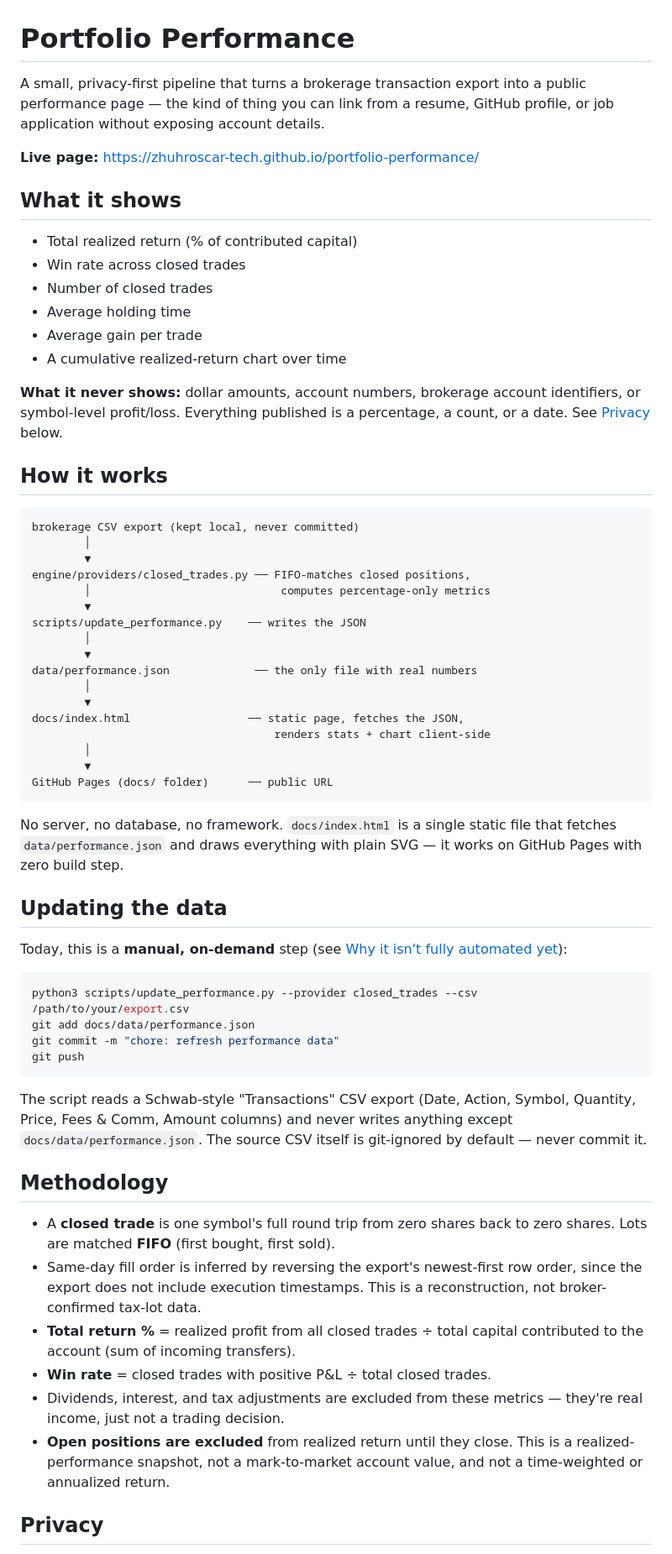
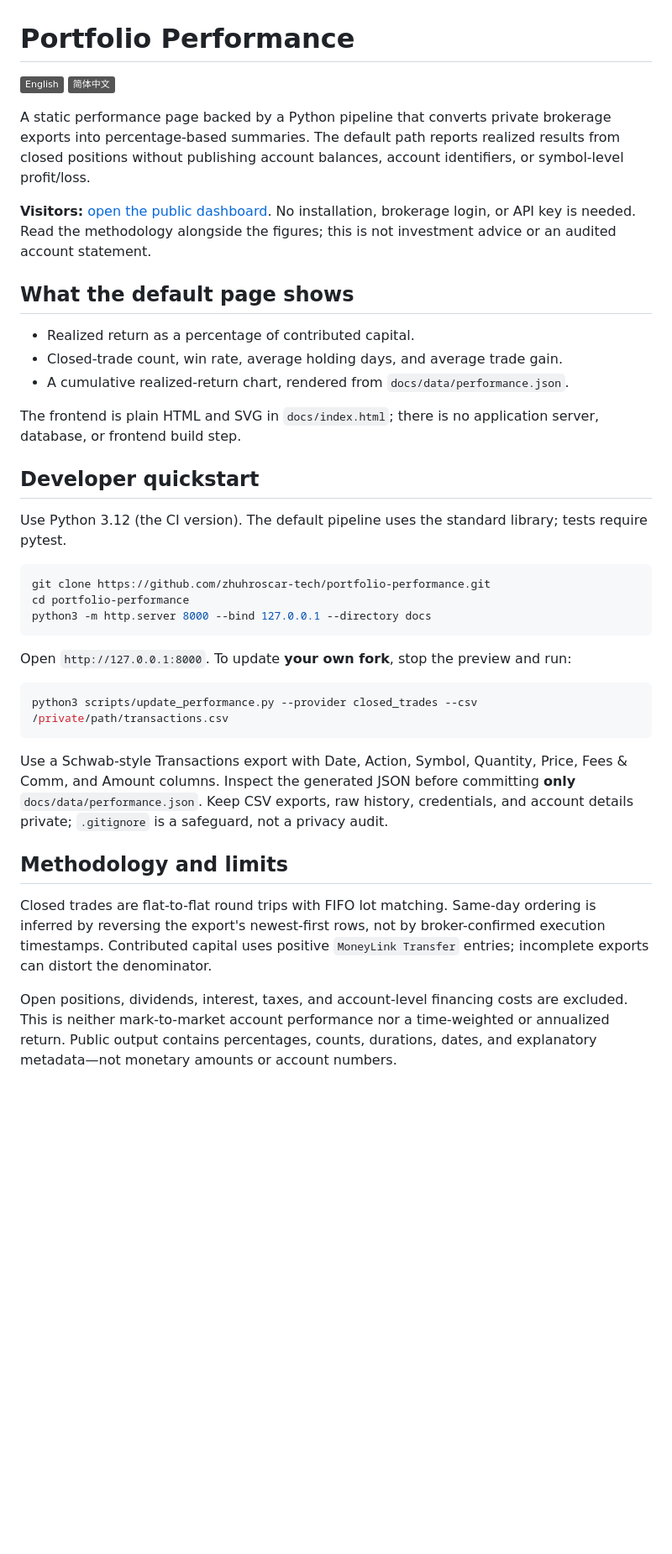
Before and after one commit to zhuhroscar-tech/portfolio-performance, a Markdown page: README.md, the part around one of its changes. Shown at 84% size. GitHub-like rendering; badges without logos; blank space fills up the shorter version.

Commit message:
docs: clarify README and add Simplified Chinese guide

````diff
--- a/README.md
+++ b/README.md
@@ -1,82 +1,40 @@
 # Portfolio Performance
 
-A small, privacy-first pipeline that turns a brokerage transaction export
-into a public performance page — the kind of thing you can link from a
-resume, GitHub profile, or job application without exposing account details.
+[![English](https://img.shields.io/badge/English-555555?style=flat)](README.md) [![简体中文](https://img.shields.io/badge/简体中文-555555?style=flat)](README.zh-CN.md)
 
-**Live page:** https://zhuhroscar-tech.github.io/portfolio-performance/
+A static performance page backed by a Python pipeline that converts private brokerage exports into percentage-based summaries. The default path reports realized results from closed positions without publishing account balances, account identifiers, or symbol-level profit/loss.
 
-## What it shows
+**Visitors:** [open the public dashboard](https://zhuhroscar-tech.github.io/portfolio-performance/). No installation, brokerage login, or API key is needed. Read the methodology alongside the figures; this is not investment advice or an audited account statement.
 
-- Total realized return (% of contributed capital)
-- Win rate across closed trades
-- Number of closed trades
-- Average holding time
-- Average gain per trade
-- A cumulative realized-return chart over time
+## What the default page shows
 
-**What it never shows:** dollar amounts, account numbers, brokerage account
-identifiers, or symbol-level profit/loss. Everything published is a
-percentage, a count, or a date. See [Privacy](#privacy) below.
+- Realized return as a percentage of contributed capital.
+- Closed-trade count, win rate, average holding days, and average trade gain.
+- A cumulative realized-return chart, rendered from `docs/data/performance.json`.
 
-## How it works
+The frontend is plain HTML and SVG in `docs/index.html`; there is no application server, database, or frontend build step.
 
-```
-brokerage CSV export (kept local, never committed)
-        │
-        ▼
-engine/providers/closed_trades.py ── FIFO-matches closed positions,
-        │                             computes percentage-only metrics
-        ▼
-scripts/update_performance.py    ── writes the JSON
-        │
-        ▼
-data/performance.json             ── the only file with real numbers
-        │
-        ▼
-docs/index.html                  ── static page, fetches the JSON,
-                                     renders stats + chart client-side
-        │
-        ▼
-GitHub Pages (docs/ folder)      ── public URL
+## Developer quickstart
+
+Use Python 3.12 (the CI version). The default pipeline uses the standard library; tests require pytest.
+
+```bash
+git clone https://github.com/zhuhroscar-tech/portfolio-performance.git
+cd portfolio-performance
+python3 -m http.server 8000 --bind 127.0.0.1 --directory docs
 ```
 
-No server, no database, no framework. `docs/index.html` is a single static
-file that fetches `data/performance.json` and draws everything with plain
-SVG — it works on GitHub Pages with zero build step.
-
-## Updating the data
-
-Today, this is a **manual, on-demand** step (see [Why it isn't fully
-automated yet](#why-it-isnt-fully-automated-yet)):
+Open `http://127.0.0.1:8000`. To update **your own fork**, stop the preview and run:
 
 ```bash
-python3 scripts/update_performance.py --provider closed_trades --csv /path/to/your/export.csv
-git add docs/data/performance.json
-git commit -m "chore: refresh performance data"
-git push
+python3 scripts/update_performance.py --provider closed_trades --csv /private/path/transactions.csv
 ```
 
-The script reads a Schwab-style "Transactions" CSV export (Date, Action,
-Symbol, Quantity, Price, Fees & Comm, Amount columns) and never writes
-anything except `docs/data/performance.json`. The source CSV itself is
-git-ignored by default — never commit it.
+Use a Schwab-style Transactions export with Date, Action, Symbol, Quantity, Price, Fees & Comm, and Amount columns. Inspect the generated JSON before committing **only** `docs/data/performance.json`. Keep CSV exports, raw history, credentials, and account details private; `.gitignore` is a safeguard, not a privacy audit.
 
-## Methodology
+## Methodology and limits
 
-- A **closed trade** is one symbol's full round trip from zero shares back
-  to zero shares. Lots are matched **FIFO** (first bought, first sold).
-- Same-day fill order is inferred by reversing the export's newest-first row
-  order, since the export does not include execution timestamps. This is a
-  reconstruction, not broker-confirmed tax-lot data.
-- **Total return %** = realized profit from all closed trades ÷ total
-  capital contributed to the account (sum of incoming transfers).
-- **Win rate** = closed trades with positive P&L ÷ total closed trades.
-- Dividends, interest, and tax adjustments are excluded from these metrics —
-  they're real income, just not a trading decision.
-- **Open positions are excluded** from realized return until they close.
-  This is a realized-performance snapshot, not a mark-to-market account
-  value, and not a time-weighted or annualized return.
+Closed trades are flat-to-flat round trips with FIFO lot matching. Same-day ordering is inferred by reversing the export's newest-first rows, not by broker-confirmed execution timestamps. Contributed capital uses positive `MoneyLink Transfer` entries; incomplete exports can distort the denominator.
 
-## Privacy
+Open positions, dividends, interest, taxes, and account-level financing costs are excluded. This is neither mark-to-market account performance nor a time-weighted or annualized return. Public output contains percentages, counts, durations, dates, and explanatory metadata—not monetary amounts or account numbers.
 
````
Also changed, not shown: other parts of README.md (+11 -42 lines), README.zh-CN.md (added, +56 -0 lines), docs/REFERENCE.md (added, +37 -0 lines).
